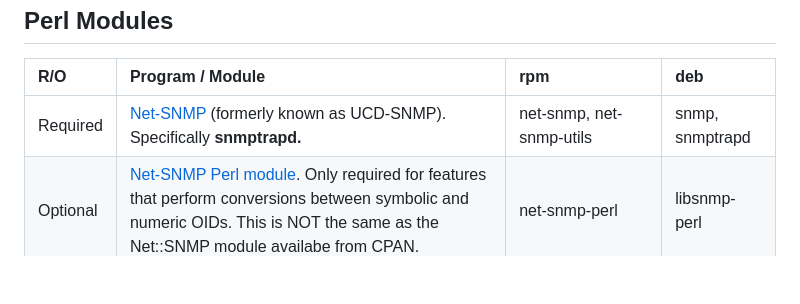
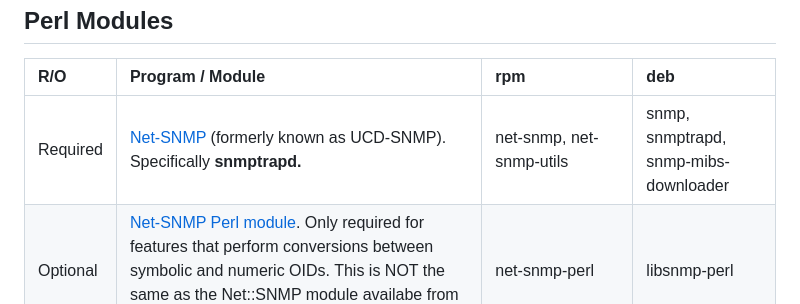
Before and after one commit to snmptt/snmptt, a Markdown page: snmptt/docs/snmptt.md, the part around the change. Rendered like a GitHub page; blank space fills up the shorter version.

Commit message:
Doc update for Debian/Ubuntu

```diff
--- a/snmptt/docs/snmptt.md
+++ b/snmptt/docs/snmptt.md
@@ -194,7 +194,7 @@ table {
 
 | R/O | Program / Module | rpm | deb
 | :--- | :--- | :--- | :--- |
-| Required | [Net-SNMP](http://www.net-snmp.org) (formerly known as UCD-SNMP).  Specifically **snmptrapd.** | net-snmp, net-snmp-utils | snmp, snmptrapd |
+| Required | [Net-SNMP](http://www.net-snmp.org) (formerly known as UCD-SNMP).  Specifically **snmptrapd.** | net-snmp, net-snmp-utils | snmp, snmptrapd, snmp-mibs-downloader |
 | Optional | [Net-SNMP Perl module](http://www.net-snmp.org/FAQ.html#How_do_I_install_the_Perl_SNMP_modules_).  Only required for features that perform conversions between symbolic and numeric OIDs.  This is NOT the same as the Net::SNMP module availabe from CPAN. | net-snmp-perl | libsnmp-perl |
 | Required | [Text::ParseWords](https://metacpan.org/pod/Text::ParseWords) module (included with most distributions) | perl-Text-ParseWords |  |
 | Required | [Getopt::Long](https://metacpan.org/pod/Getopt::Long) module (included with most distributions) |  |  |
```
